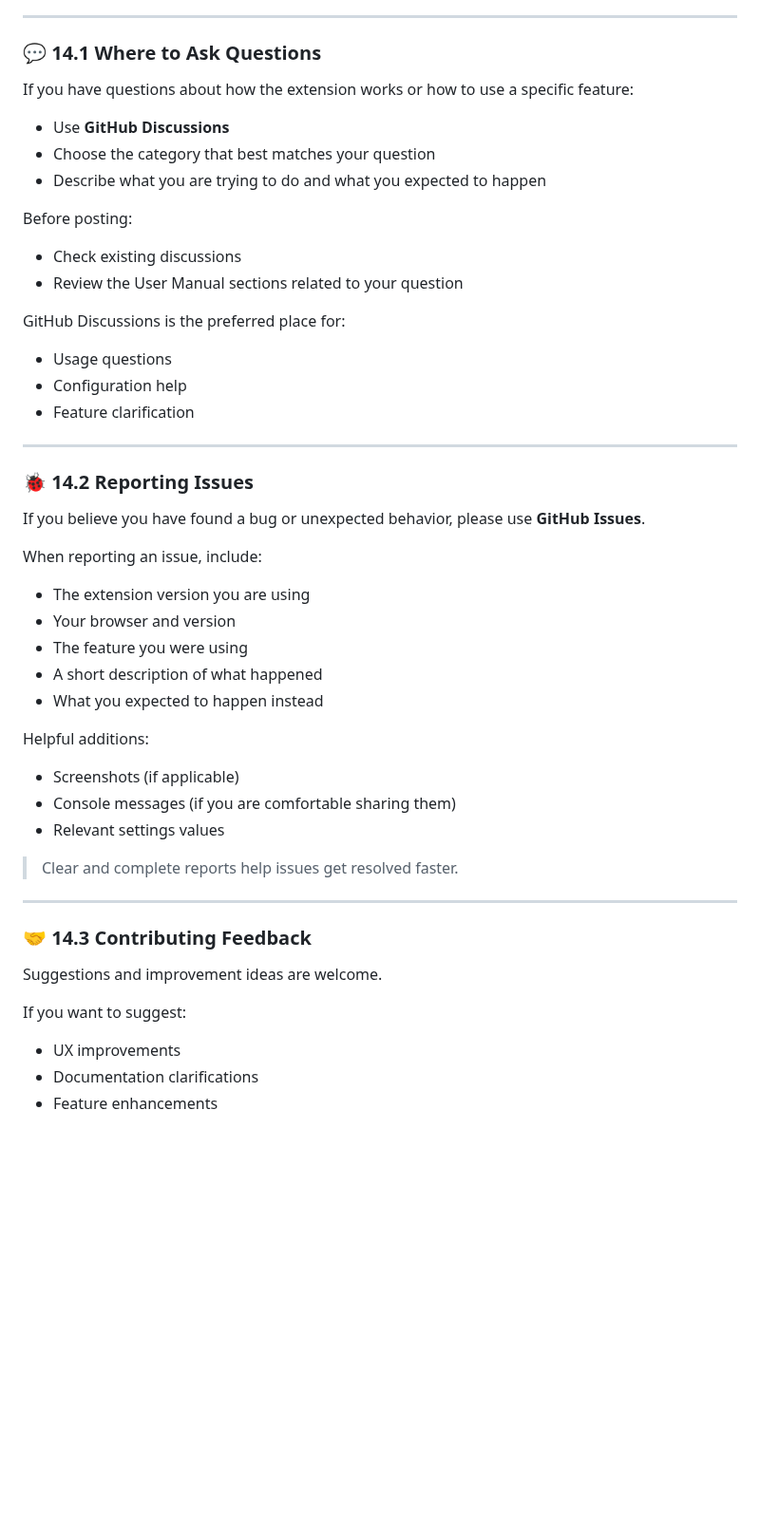
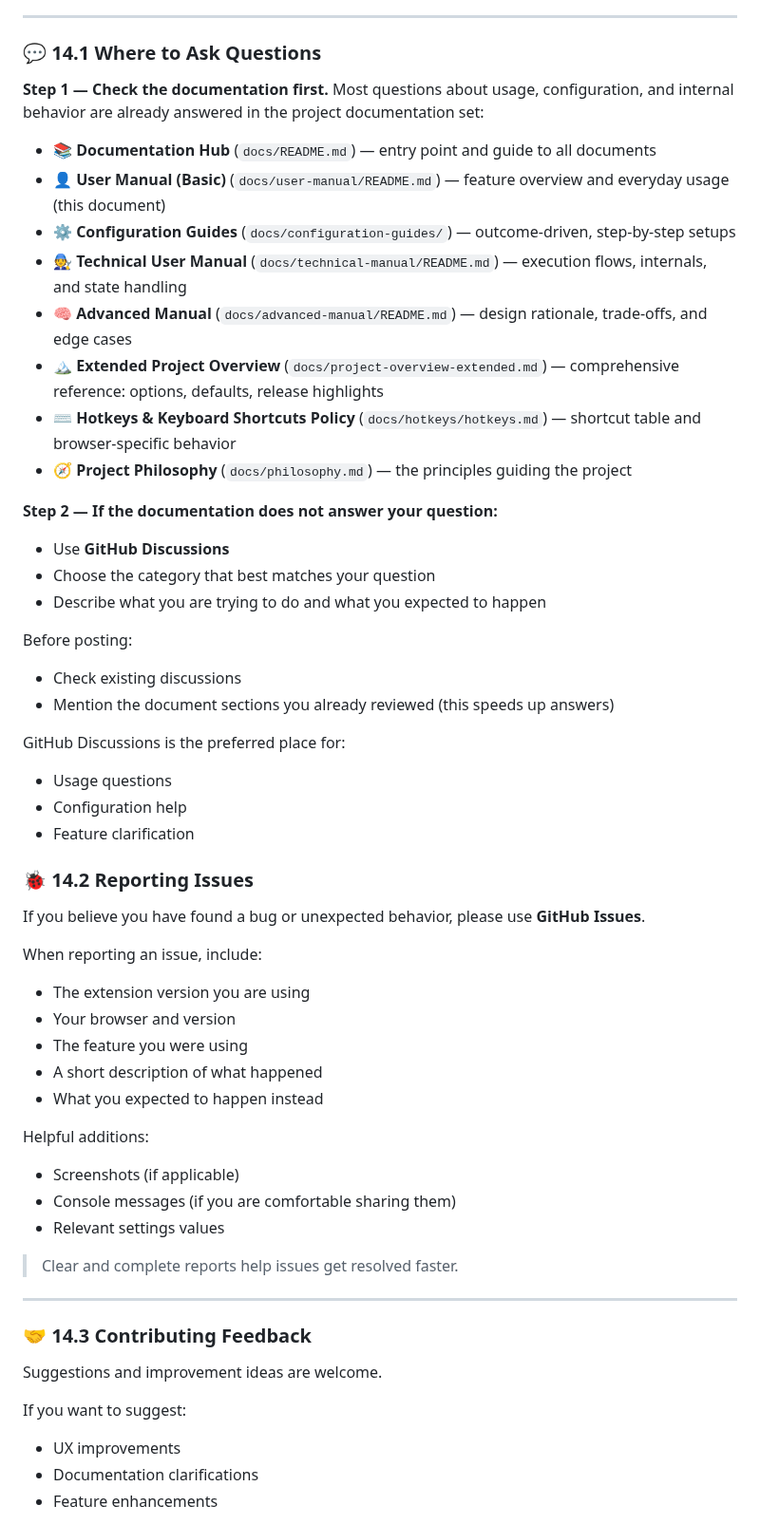
Before and after one commit to del-Pacifico/Mass-Image-Downloader, a Markdown page: docs/user-manual/README.md, the part around one of its changes. Shown at 95% size. GitHub-like rendering; blank space fills up the shorter version.

Commit message:
docs(user-manual): align feature guidance with 2.8.187 and route questions through the documentation set (#77, #74, #78, #73)

```diff
--- a/docs/user-manual/README.md
+++ b/docs/user-manual/README.md
@@ -1365,22 +1474,34 @@ This section explains **where to ask for help**, **how to report issues**, and *
 
 ### 💬 14.1 Where to Ask Questions
 
-If you have questions about how the extension works or how to use a specific feature:
+**Step 1 — Check the documentation first.**
+Most questions about usage, configuration, and internal behavior are already answered in the project documentation set:
+
+- 📚 **Documentation Hub** (`docs/README.md`) — entry point and guide to all documents
+- 👤 **User Manual (Basic)** (`docs/user-manual/README.md`) — feature overview and everyday usage (this document)
+- ⚙️ **Configuration Guides** (`docs/configuration-guides/`) — outcome-driven, step-by-step setups
+- 🧑‍🔧 **Technical User Manual** (`docs/technical-manual/README.md`) — execution flows, internals, and state handling
+- 🧠 **Advanced Manual** (`docs/advanced-manual/README.md`) — design rationale, trade-offs, and edge cases
+- 🏔️ **Extended Project Overview** (`docs/project-overview-extended.md`) — comprehensive reference: options, defaults, release highlights
+- ⌨️ **Hotkeys & Keyboard Shortcuts Policy** (`docs/hotkeys/hotkeys.md`) — shortcut table and browser-specific behavior
+- 🧭 **Project Philosophy** (`docs/philosophy.md`) — the principles guiding the project
+
+**Step 2 — If the documentation does not answer your question:**
 
 - Use **GitHub Discussions**
 - Choose the category that best matches your question
 - Describe what you are trying to do and what you expected to happen
 
 Before posting:
+
 - Check existing discussions
-- Review the User Manual sections related to your question
+- Mention the document sections you already reviewed (this speeds up answers)
 
 GitHub Discussions is the preferred place for:
+
 - Usage questions
 - Configuration help
 - Feature clarification
-
----
 
 ### 🐞 14.2 Reporting Issues
 
@@ -1395,6 +1516,7 @@ When reporting an issue, include:
 - What you expected to happen instead
 
 Helpful additions:
+
 - Screenshots (if applicable)
 - Console messages (if you are comfortable sharing them)
 - Relevant settings values
@@ -1408,6 +1530,7 @@ Helpful additions:
 Suggestions and improvement ideas are welcome.
 
 If you want to suggest:
+
 - UX improvements
 - Documentation clarifications
 - Feature enhancements
```
Also changed, not shown: other parts of docs/user-manual/README.md (+120 -11 lines).
